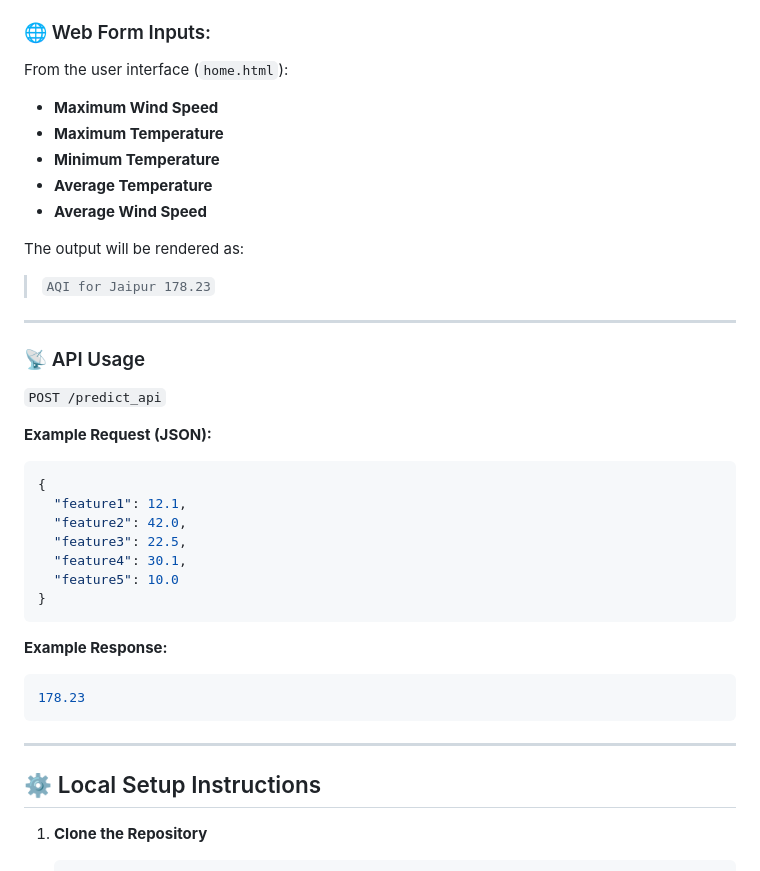
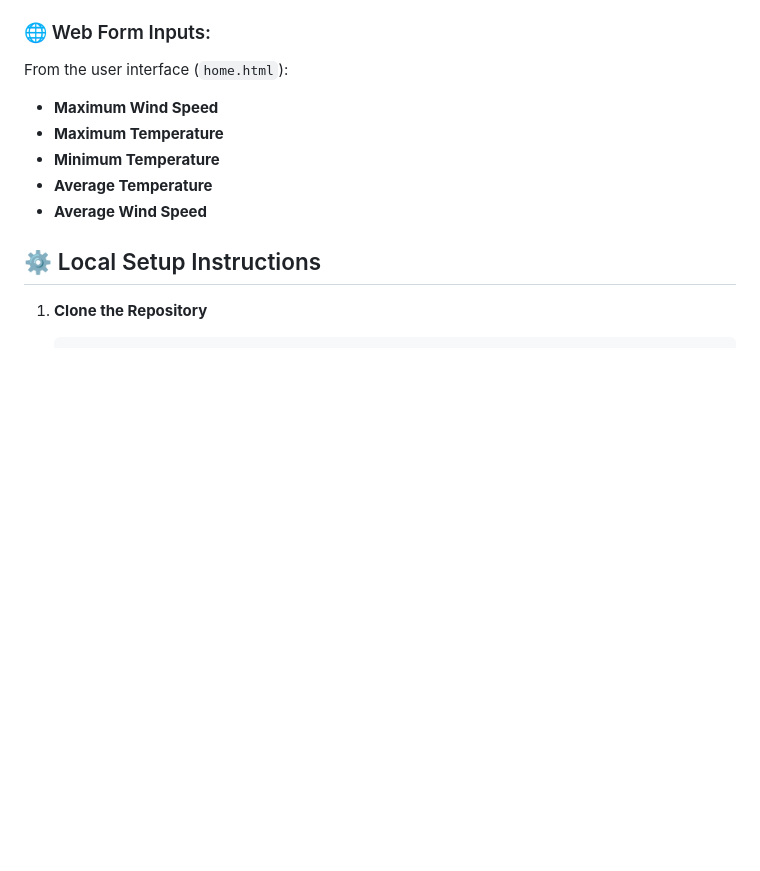
Before and after one commit to boomshineking/Azure-ML-Deployment, a Markdown page: README.md, the part around the change printed below. GitHub-like rendering; blank space fills up the shorter version.

````diff
--- a/README.md
+++ b/README.md
@@ -40,35 +47,6 @@ From the user interface (`home.html`):
 - **Minimum Temperature**
 - **Average Temperature**
 - **Average Wind Speed**
-
-The output will be rendered as:
-
-> `AQI for Jaipur 178.23`
-
----
-
-### 📡 API Usage
-
-`POST /predict_api`
-
-**Example Request (JSON):**
-```json
-{
-  "feature1": 12.1,
-  "feature2": 42.0,
-  "feature3": 22.5,
-  "feature4": 30.1,
-  "feature5": 10.0
-}
-```
-
-**Example Response:**
-```json
-178.23
-```
-
----
-
 ## ⚙️ Local Setup Instructions
 
 1. **Clone the Repository**
````
Also changed, not shown: other parts of README.md (+13 -6 lines).
